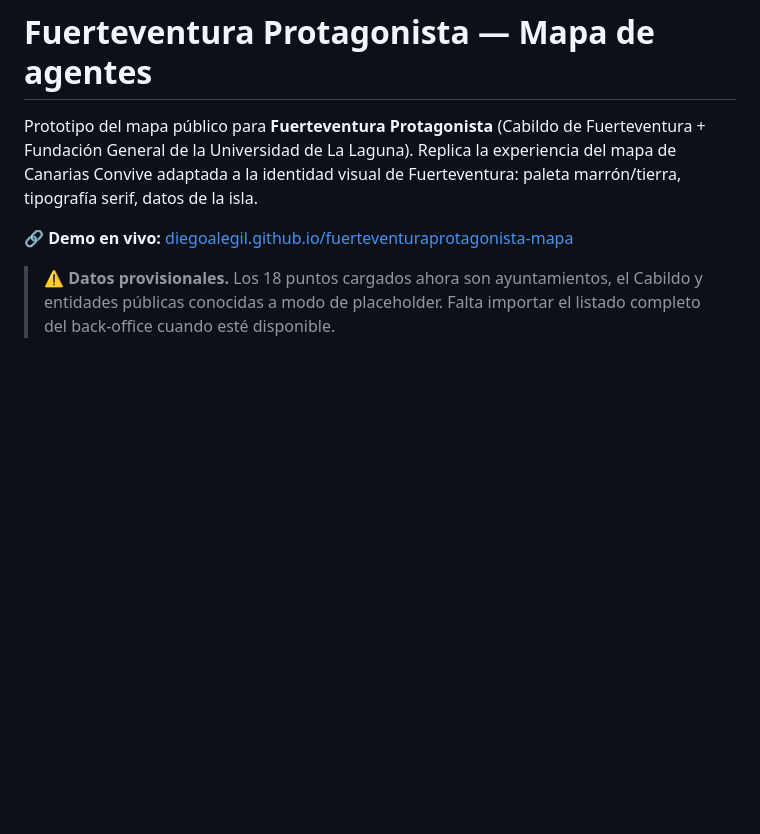
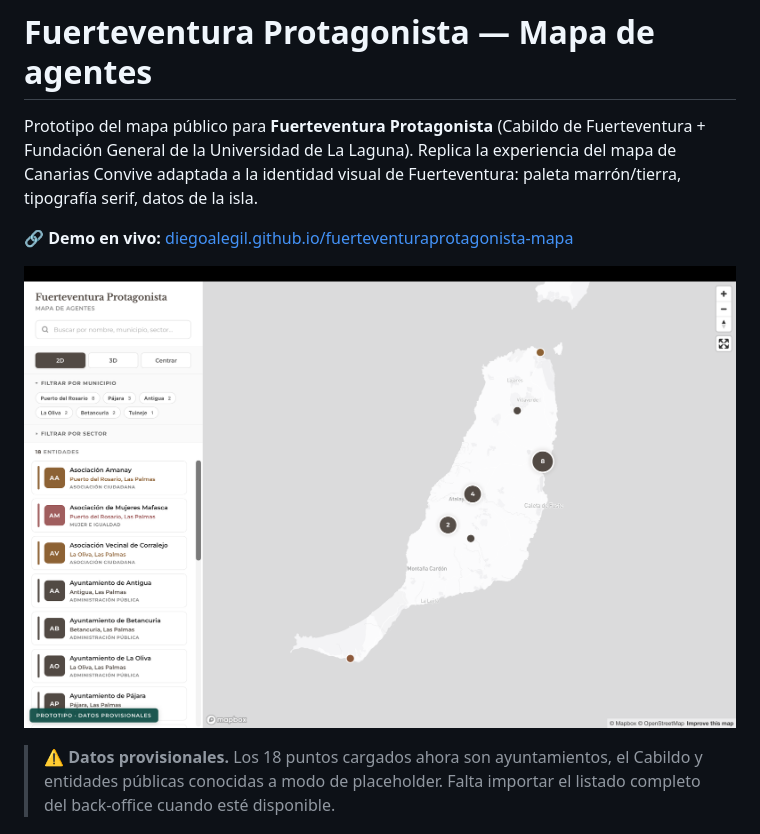
Before and after one commit to diegoalegil/fuerteventuraprotagonista-mapa, a Markdown page: README.md, the part around the change. GitHub-like rendering; pictures changed too: mapa-fuerteventura.png (added); blank space fills up the shorter version.

Commit message:
README: screenshot del mapa

```diff
--- a/README.md
+++ b/README.md
@@ -3,6 +3,8 @@
 Prototipo del mapa público para **Fuerteventura Protagonista** (Cabildo de Fuerteventura + Fundación General de la Universidad de La Laguna). Replica la experiencia del mapa de Canarias Convive adaptada a la identidad visual de Fuerteventura: paleta marrón/tierra, tipografía serif, datos de la isla.
 
 🔗 **Demo en vivo:** [diegoalegil.github.io/fuerteventuraprotagonista-mapa](https://diegoalegil.github.io/fuerteventuraprotagonista-mapa/)
+
+![Mapa de agentes de Fuerteventura Protagonista — prototipo con paleta marrón y datos placeholder](mapa-fuerteventura.png)
 
 > ⚠️ **Datos provisionales.** Los 18 puntos cargados ahora son ayuntamientos, el Cabildo y entidades públicas conocidas a modo de placeholder. Falta importar el listado completo del back-office cuando esté disponible.
 
```
